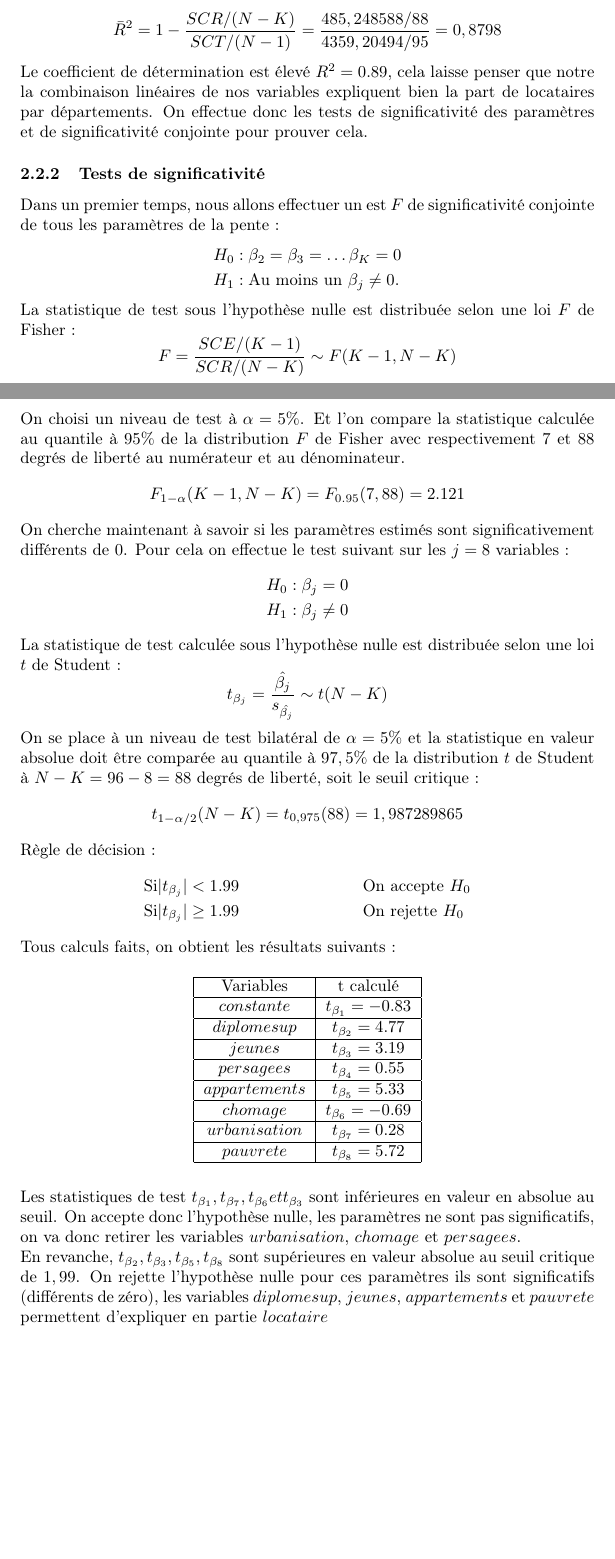
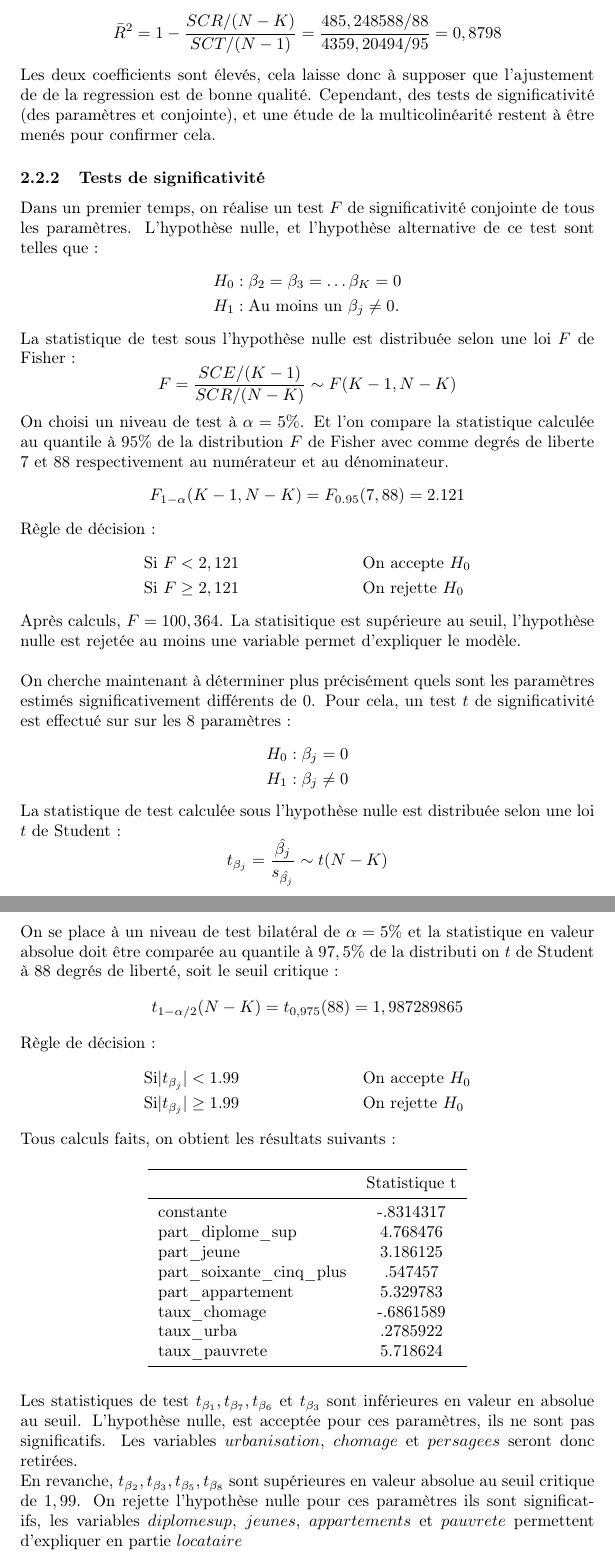
Before and after one commit to josephmosse/projet_econometrie, a LaTeX document (compte rendu/compterendu.tex): two parts of pages 2 and 3 of 4 before the commit and two parts of pages 3 and 4 of 5 after it, joined at a grey line, cut so that both start at the same text, the shorter picture padded with empty space. Compiled offline with pdfLaTeX.

Commit message:
compte rendu

```diff
--- a/compte rendu/compterendu.tex
+++ b/compte rendu/compterendu.tex
@@ -6,6 +6,7 @@
 
 \usepackage{titlesec}
 \usepackage{float}
+\usepackage{booktabs}
 
 \setcounter{secnumdepth}{4}
 \titleformat{\paragraph}
@@ -83,10 +80,10 @@ On calcule également le coefficient de détermination ajusté aux nombres de va
 \begin{equation*}
     \bar{R}^{2} = 1 - \frac{SCR/(N-K)}{SCT/(N-1)} = \frac{485,248588/88}{4359,20494/95} = 0,8798
 \end{equation*}
-Le coefficient de détermination est élevé $R^{2} = 0.89$, cela laisse penser que notre la combinaison linéaires de nos variables expliquent bien la part de locataires par
-départements. On effectue donc les tests de significativité des paramètres et de significativité conjointe pour prouver cela.
+Les deux coefficients sont élevés, cela laisse donc à supposer que l'ajustement de de la regression est de bonne qualité. Cependant, des tests de
+significativité (des paramètres et conjointe), et une étude de la multicolinéarité restent à être menés pour confirmer cela.
 \subsubsection{Tests de significativité}
-Dans un premier temps, nous allons effectuer un est $F$ de significativité conjointe de tous les paramètres de la pente :
+Dans un premier temps, on réalise un test $F$ de significativité conjointe de tous les paramètres. L'hypothèse nulle, et l'hypothèse alternative de ce test sont telles que :
 \begin{equation*}
 \begin{split}
     H_0 &: \beta_2 = \beta_3 = \dots \beta_K =0 \\
@@ -97,12 +94,20 @@ La statistique de test sous l'hypothèse nulle est distribuée selon une loi $F$
 \begin{equation*}
     F = \frac{SCE/(K-1)}{SCR/(N-K)} \sim F(K-1, N-K)
 \end{equation*}
-On choisi un niveau de test à $\alpha = 5\%$. Et l'on compare la statistique calculée au quantile à $95\%$ de la distribution $F$ de Fisher avec respectivement $7$ et $88$ degrés de liberté
-au numérateur et au dénominateur.
+On choisi un niveau de test à $\alpha = 5\%$. Et l'on compare la statistique calculée au quantile à $95\%$ de la distribution $F$ de Fisher avec
+comme degrés de liberte $7$ et $88$ respectivement au numérateur et au dénominateur.
 \begin{equation*}
     F_{1-\alpha} (K-1, N-K) = F_{0.95}(7, 88) = 2.121
 \end{equation*}
-On cherche maintenant à savoir si les paramètres estimés sont significativement différents de 0. Pour cela on effectue le test suivant sur les $j = 8$ variables :
+Règle de décision :
+\begin{align*}
+		\text{Si } F & < 2,121 & & \text{On accepte }H_0 \\
+		\text{Si } F & \ge 2,121 & & \text{On rejette }H_0
+\end{align*}
+Après calculs, $F = 100,364$. La statisitique est supérieure au seuil, l'hypothèse nulle est rejetée au moins une variable permet d'expliquer le modèle.
+\\ \\
+On cherche maintenant à déterminer plus précisément quels sont les paramètres estimés significativement différents de 0. Pour cela, un test $t$ de
+significativité est effectué sur sur les $8$ paramètres :
 \begin{equation*}
 \begin{split}
     H_0 &: \beta_j =0 \\
@@ -113,8 +118,8 @@ La statistique de test calculée sous l'hypothèse nulle est distribuée selon u
 \begin{equation*}
     t_{\beta_j} = \frac{\hat{\beta_j}}{s_{\hat{\beta_j}}} \sim t(N-K)
 \end{equation*}
-On se place à un niveau de test bilatéral de $\alpha = 5\%$ et la statistique en valeur absolue doit être comparée au quantile à $97,5\%$ de la distribution $t$ de Student à $N-K = 96 - 8 =
-88$ degrés de liberté, soit le seuil critique :
+On se place à un niveau de test bilatéral de $\alpha = 5\%$ et la statistique en valeur absolue doit être comparée au quantile à $97,5\%$ de la distributi
+on $t$ de Student à $88$ degrés de liberté, soit le seuil critique :
 \begin{equation*}
     t_{1-\alpha/2}(N-K) = t_{0,975}(88) = 1,987289865
 \end{equation*}
@@ -126,32 +131,25 @@ Règle de décision :
 \end{align*}
 Tous calculs faits, on obtient les résultats suivants :
 \begin{table}[H]
-    \centering
-    \begin{tabular}{|c|c|}
-    \hline
-    Variables      & t calculé  \\
-    \hline
-    $constante$    & $t_{\beta_1} =-0.83$      \\
-    \hline
-    $diplomesup$   & $t_{\beta_2} = 4.77$       \\
-    \hline
-    $jeunes$       & $t_{\beta_3} =3.19$       \\
-    \hline
-    $persagees$    & $t_{\beta_4} =0.55$       \\
-    \hline
-    $appartements$ & $t_{\beta_5} =5.33$       \\
-    \hline
-    $chomage$      & $t_{\beta_6} =-0.69$      \\
-    \hline
-    $urbanisation$ & $t_{\beta_7} =0.28$       \\
-    \hline
-    $pauvrete$     & $t_{\beta_8} =5.72$       \\
-    \hline
-    \end{tabular}
+\centering
+\begin{tabular}{l*{1}{c}}
+\toprule
+            &Statistique t\\
+\midrule
+constante      &   -.8314317\\
+part\_diplome\_sup&    4.768476\\
+part\_jeune  &    3.186125\\
+part\_soixante\_cinq\_plus&     .547457\\
+part\_appartement&    5.329783\\
+taux\_chomage&   -.6861589\\
+taux\_urba   &    .2785922\\
+taux\_pauvrete&    5.718624\\
+\bottomrule
+\end{tabular}
 \end{table}
-Les statistiques de test $t_{\beta_1},t_{\beta_7},t_{\beta_6} et t_{\beta_3}$ sont inférieures en valeur en absolue au seuil. On accepte donc l'hypothèse nulle,
-les paramètres ne sont pas significatifs, on va donc retirer les variables $urbanisation$, $chomage$ et $persagees$.
+Les statistiques de test $t_{\beta_1},t_{\beta_7},t_{\beta_6}$ et $t_{\beta_3}$ sont inférieures en valeur en absolue au seuil. L'hypothèse nulle, est
+acceptée pour ces paramètres, ils ne sont pas significatifs. Les variables $urbanisation$, $chomage$ et $persagees$ seront donc retirées.
 
 En revanche, $t_{\beta_2}, t_{\beta_3}, t_{\beta_5}, t_{\beta_8}$ sont supérieures en valeur absolue au seuil critique de $1,99$. On rejette l'hypothèse nulle pour ces paramètres
-ils sont significatifs (différents de zéro), les variables $diplomesup$, $jeunes$, $appartements$ et $pauvrete$ permettent d'expliquer en partie $locataire$
+ils sont significatifs, les variables $diplomesup$, $jeunes$, $appartements$ et $pauvrete$ permettent d'expliquer en partie $locataire$
 \subsubsection{Etude de la multicolinéarité}
```
Also changed, not shown: compte rendu/compterendu.pdf, compte rendu/compterendu.tex (82 more changed lines), 6 other files.
